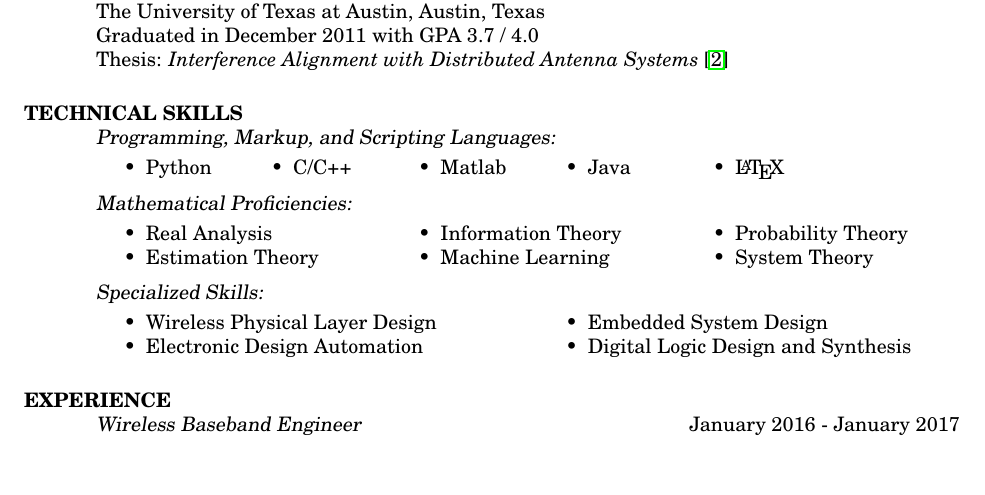
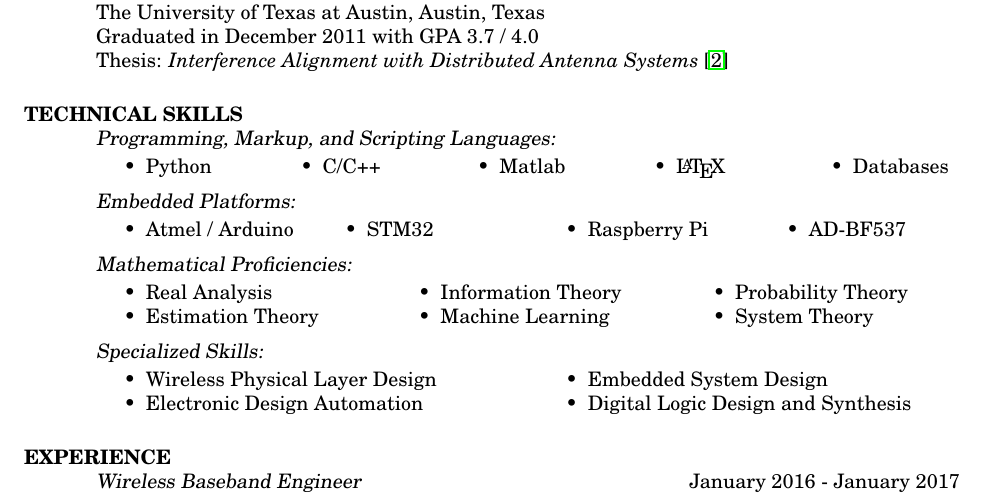
Before and after one commit to jonkensta/resume, a LaTeX CV (resume.tex): part of page 1 of 2, cut so that both start at the same text, the shorter picture padded with empty space. Compiled offline with pdfLaTeX.

Commit message:
Update technical skills

```diff
--- a/resume.tex
+++ b/resume.tex
@@ -50,13 +50,26 @@
 \section{TECHNICAL SKILLS}
   {\sl Programming, Markup, and Scripting Languages:}
   \vspace*{-0.75\baselineskip}
-  \begin{multicols}{6}
+  \begin{multicols}{5}
     \begin{compactitem}
       \item{Python}
       \item{C/C++}
       \item{Matlab}
-      \item{Java}
       \item{\LaTeX}
+      \item{Databases}
+    \end{compactitem}
+  \end{multicols}
+
+  \vspace*{-1.5\baselineskip}
+
+  {\sl Embedded Platforms:}
+  \vspace*{-0.75\baselineskip}
+  \begin{multicols}{4}
+    \begin{compactitem}
+      \item{Atmel / Arduino}
+      \item{STM32}
+      \item{Raspberry Pi}
+      \item{AD-BF537}
     \end{compactitem}
   \end{multicols}
 
```
